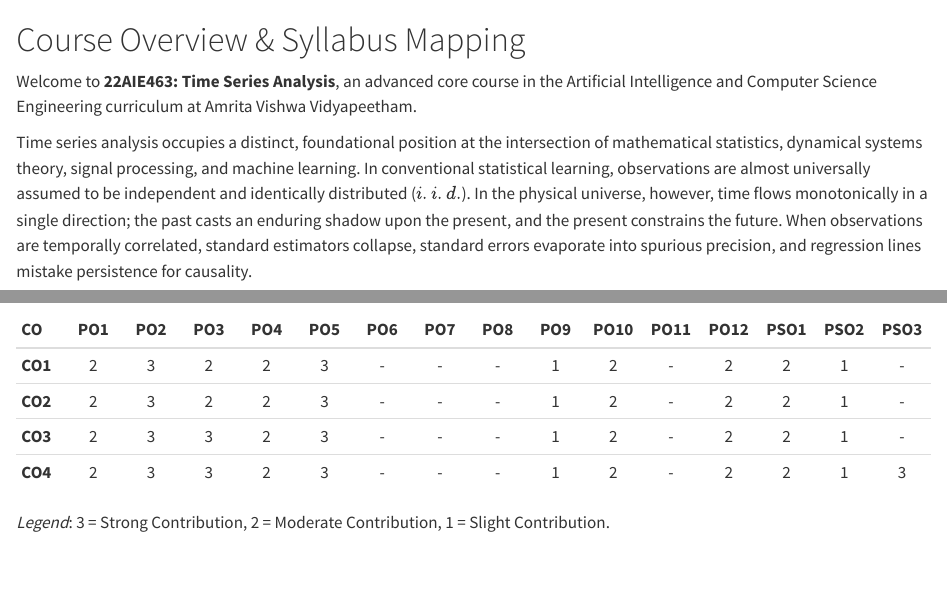
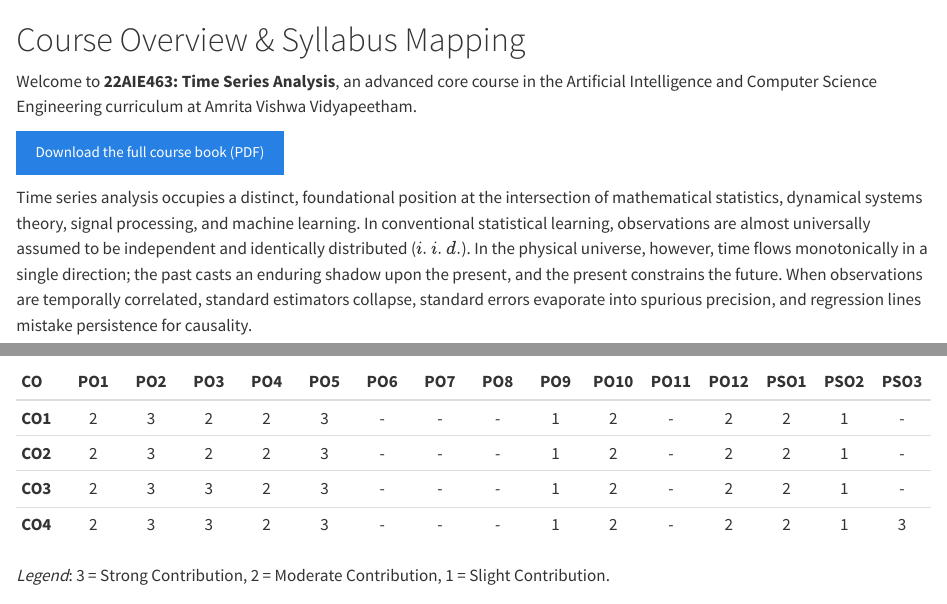
Before and after one commit to drvipinvenugopal/time-series-analysis, a Quarto document (index.qmd): the page in a window 1100 px wide, from its top, and a second part further down, joined at a grey line. Rendered offline with R 4.5, knitr and Pandoc in place of Quarto, with nearby package versions.

Commit message:
Update course site 2026-11-18

```diff
--- a/_quarto.yml
+++ b/_quarto.yml
@@ -10,6 +10,7 @@ book:
       affiliation: "School of AI"
   date: last-modified
   date-format: long
+  downloads: [pdf]
   site-url: "https://drvipinvenugopal.github.io/time-series-analysis"
   repo-url: "https://github.com/drvipinvenugopal/time-series-analysis"
   chapters:
--- a/index.qmd
+++ b/index.qmd
@@ -1,6 +1,10 @@
 # Course Overview & Syllabus Mapping {.unnumbered}
 
 Welcome to **22AIE463: Time Series Analysis**, an advanced core course in the Artificial Intelligence and Computer Science Engineering curriculum at Amrita Vishwa Vidyapeetham.
+
+::: {.content-visible when-format="html"}
+[<i class="bi bi-file-earmark-pdf"></i> Download the full course book (PDF)](Time-Series-Analysis--First-Principles-to-Deep-Applications.pdf){.btn .btn-primary download=""}
+:::
 
 Time series analysis occupies a distinct, foundational position at the intersection of mathematical statistics, dynamical systems theory, signal processing, and machine learning. In conventional statistical learning, observations are almost universally assumed to be independent and identically distributed ($i.i.d.$). In the physical universe, however, time flows monotonically in a single direction; the past casts an enduring shadow upon the present, and the present constrains the future. When observations are temporally correlated, standard estimators collapse, standard errors evaporate into spurious precision, and regression lines mistake persistence for causality.
 
```
Also changed, not shown: 7 other files.
